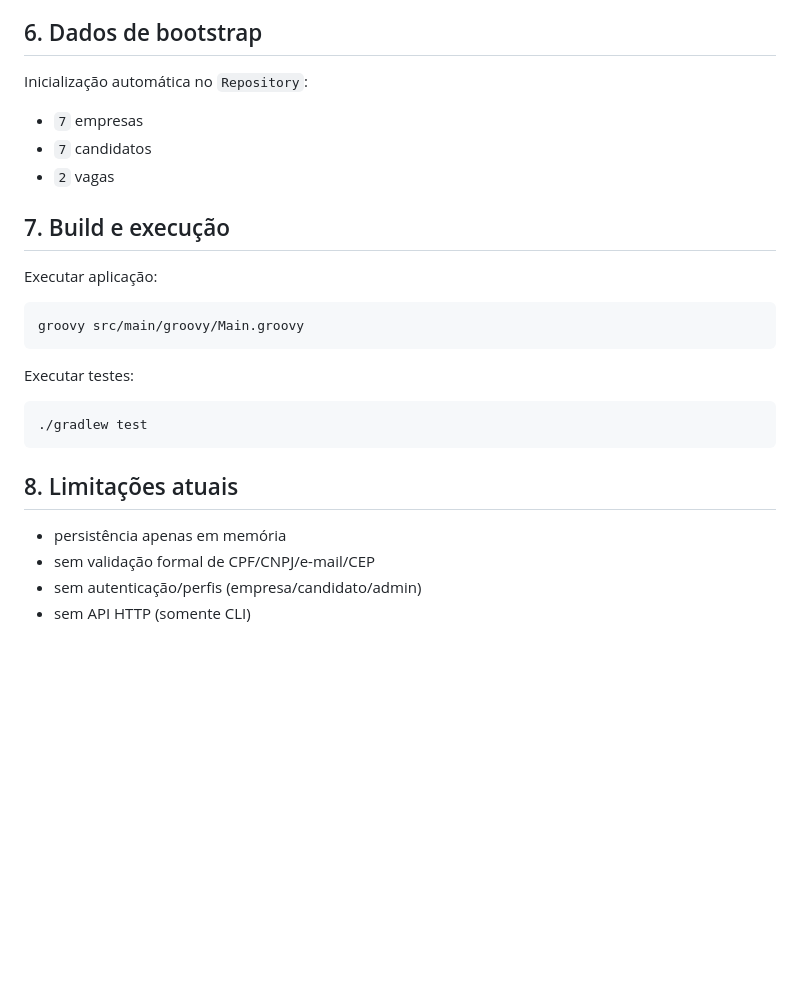
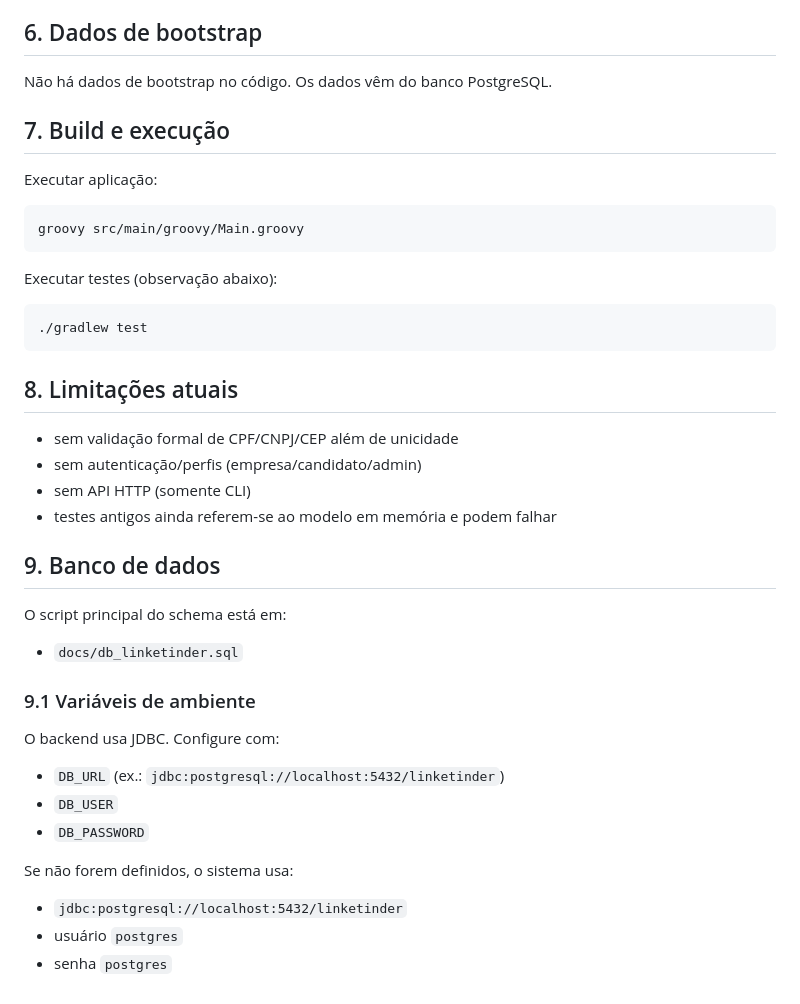
Before and after one commit to ghustdev/Linketinder-project-groovy-2.0, a Markdown page: backend-linketinder/docs/PROJETO.md, the part around one of its changes. GitHub-like rendering; blank space fills up the shorter version.

````diff
--- a/backend-linketinder/docs/PROJETO.md
+++ b/backend-linketinder/docs/PROJETO.md
@@ -130,11 +134,7 @@ Depois inicia o loop principal com `cli.cliMenu()`.
 
 ## 6. Dados de bootstrap
 
-Inicialização automática no `Repository`:
-
-- `7` empresas
-- `7` candidatos
-- `2` vagas
+Não há dados de bootstrap no código. Os dados vêm do banco PostgreSQL.
 
 ## 7. Build e execução
 
@@ -144,7 +144,7 @@ Executar aplicação:
 groovy src/main/groovy/Main.groovy
 ```
 
-Executar testes:
+Executar testes (observação abaixo):
 
 ```bash
 ./gradlew test
@@ -152,7 +152,27 @@ Executar testes:
 
 ## 8. Limitações atuais
 
-- persistência apenas em memória
-- sem validação formal de CPF/CNPJ/e-mail/CEP
+- sem validação formal de CPF/CNPJ/CEP além de unicidade
 - sem autenticação/perfis (empresa/candidato/admin)
 - sem API HTTP (somente CLI)
+- testes antigos ainda referem-se ao modelo em memória e podem falhar
+
+## 9. Banco de dados
+
+O script principal do schema está em:
+
+- `docs/db_linketinder.sql`
+
+### 9.1 Variáveis de ambiente
+
+O backend usa JDBC. Configure com:
+
+- `DB_URL` (ex.: `jdbc:postgresql://localhost:5432/linketinder`)
+- `DB_USER`
+- `DB_PASSWORD`
+
+Se não forem definidos, o sistema usa:
+
+- `jdbc:postgresql://localhost:5432/linketinder`
+- usuário `postgres`
+- senha `postgres`
````
Also changed, not shown: other parts of backend-linketinder/docs/PROJETO.md (+25 -21 lines).
